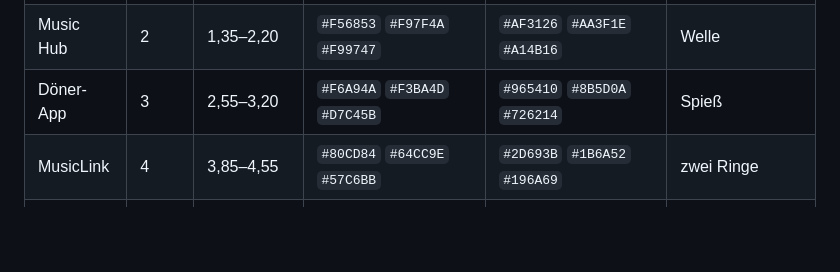
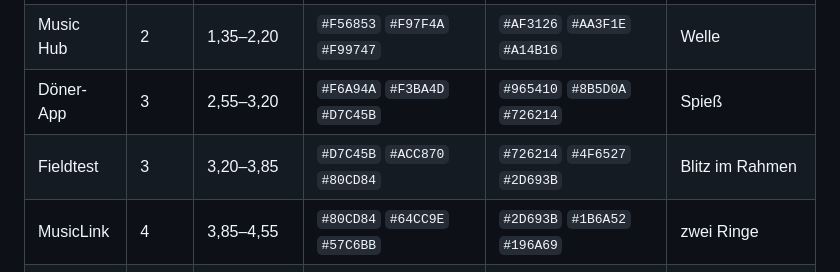
Before and after one commit to robinchoice/starter, a Markdown page: DESIGN.md, the part around the change. GitHub-like rendering; blank space fills up the shorter version.

Commit message:
Add Fieldtest to the product colour table
Co-Authored-By: Claude Opus 5.5 <noreply@anthropic.com>

```diff
--- a/DESIGN.md
+++ b/DESIGN.md
@@ -58,6 +58,7 @@ Jedes Produkt bekommt einen Ausschnitt aus dem Farbband. Der Ausschnitt enthält
 | Fahrbar | 1 | 1,00–1,35 | `#F2545B` `#F45E57` `#F56853` | `#B3262D` `#B12C2A` `#AF3126` | Route mit Ziel |
 | Music Hub | 2 | 1,35–2,20 | `#F56853` `#F97F4A` `#F99747` | `#AF3126` `#AA3F1E` `#A14B16` | Welle |
 | Döner-App | 3 | 2,55–3,20 | `#F6A94A` `#F3BA4D` `#D7C45B` | `#965410` `#8B5D0A` `#726214` | Spieß |
+| Fieldtest | 3 | 3,20–3,85 | `#D7C45B` `#ACC870` `#80CD84` | `#726214` `#4F6527` `#2D693B` | Blitz im Rahmen |
 | MusicLink | 4 | 3,85–4,55 | `#80CD84` `#64CC9E` `#57C6BB` | `#2D693B` `#1B6A52` `#196A69` | zwei Ringe |
 | DocPilot | 5 | 4,75–5,45 | `#50C3CC` `#4DBBE2` `#66ABEB` | `#176A77` `#19668B` `#265696` | Blatt |
 | Savor | 6 | 5,50–6,45 | `#6AA9EC` `#8C93F7` `#A696F5` | `#285498` `#3A3FA7` `#5039A4` | Ring mit Kern |
```
